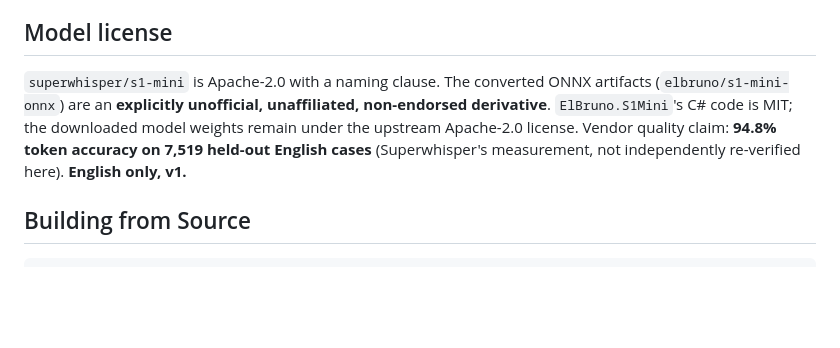
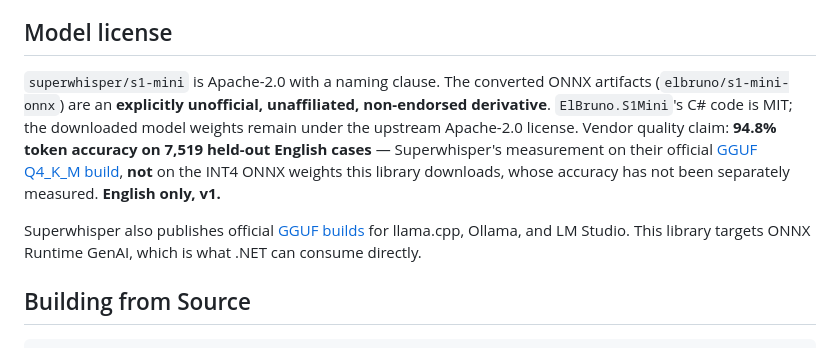
Before and after one commit to Discipleshiprazzle9141/ElBruno.S1Mini, a Markdown page: README.md, the part around the change. Rendered like a GitHub page; blank space fills up the shorter version.

```diff
--- a/README.md
+++ b/README.md
@@ -178,7 +178,9 @@ Each chunk is normalized statelessly at sentence boundaries; for tighter control
 
 ## Model license
 
-`superwhisper/s1-mini` is Apache-2.0 with a naming clause. The converted ONNX artifacts (`elbruno/s1-mini-onnx`) are an **explicitly unofficial, unaffiliated, non-endorsed derivative**. `ElBruno.S1Mini`'s C# code is MIT; the downloaded model weights remain under the upstream Apache-2.0 license. Vendor quality claim: **94.8% token accuracy on 7,519 held-out English cases** (Superwhisper's measurement, not independently re-verified here). **English only, v1.**
+`superwhisper/s1-mini` is Apache-2.0 with a naming clause. The converted ONNX artifacts (`elbruno/s1-mini-onnx`) are an **explicitly unofficial, unaffiliated, non-endorsed derivative**. `ElBruno.S1Mini`'s C# code is MIT; the downloaded model weights remain under the upstream Apache-2.0 license. Vendor quality claim: **94.8% token accuracy on 7,519 held-out English cases** — Superwhisper's measurement on their official [GGUF Q4_K_M build](https://huggingface.co/superwhisper/s1-mini-GGUF), **not** on the INT4 ONNX weights this library downloads, whose accuracy has not been separately measured. **English only, v1.**
+
+Superwhisper also publishes official [GGUF builds](https://huggingface.co/superwhisper/s1-mini-GGUF) for llama.cpp, Ollama, and LM Studio. This library targets ONNX Runtime GenAI, which is what .NET can consume directly.
 
 ## Building from Source
 
```
Also changed, not shown: docs/blogs/26-08-20-intro.md (+5 -0 lines), docs/transcript-normalization.md (+13 -0 lines).
